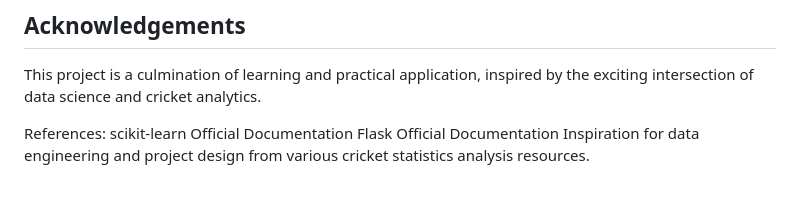
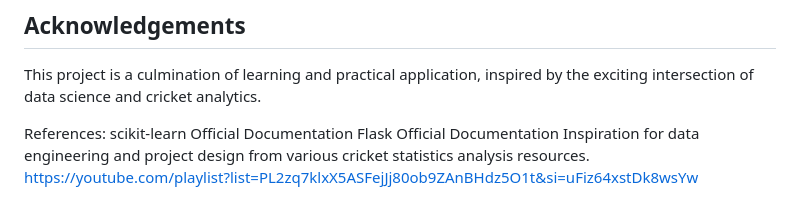
Before and after one commit to AyushNagras-07/ds_cricket_project, a Markdown page: README.md, the part around the change printed below. GitHub-like rendering.

```diff
--- a/README.md
+++ b/README.md
@@ -107,3 +116,4 @@ References:
 scikit-learn Official Documentation
 Flask Official Documentation
 Inspiration for data engineering and project design from various cricket statistics analysis resources.
+https://youtube.com/playlist?list=PL2zq7klxX5ASFejJj80ob9ZAnBHdz5O1t&si=uFiz64xstDk8wsYw
```
Also changed, not shown: other parts of README.md (+9 -0 lines).
